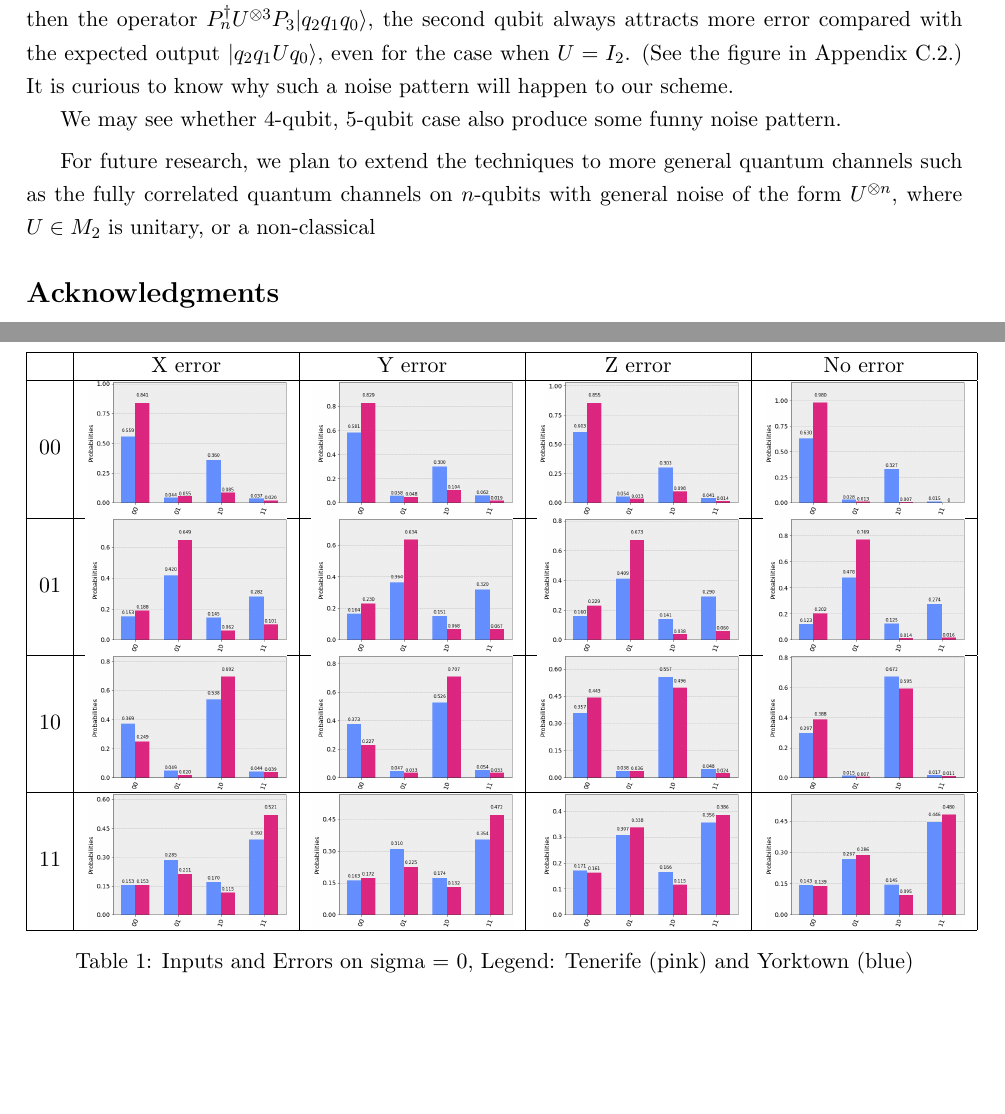
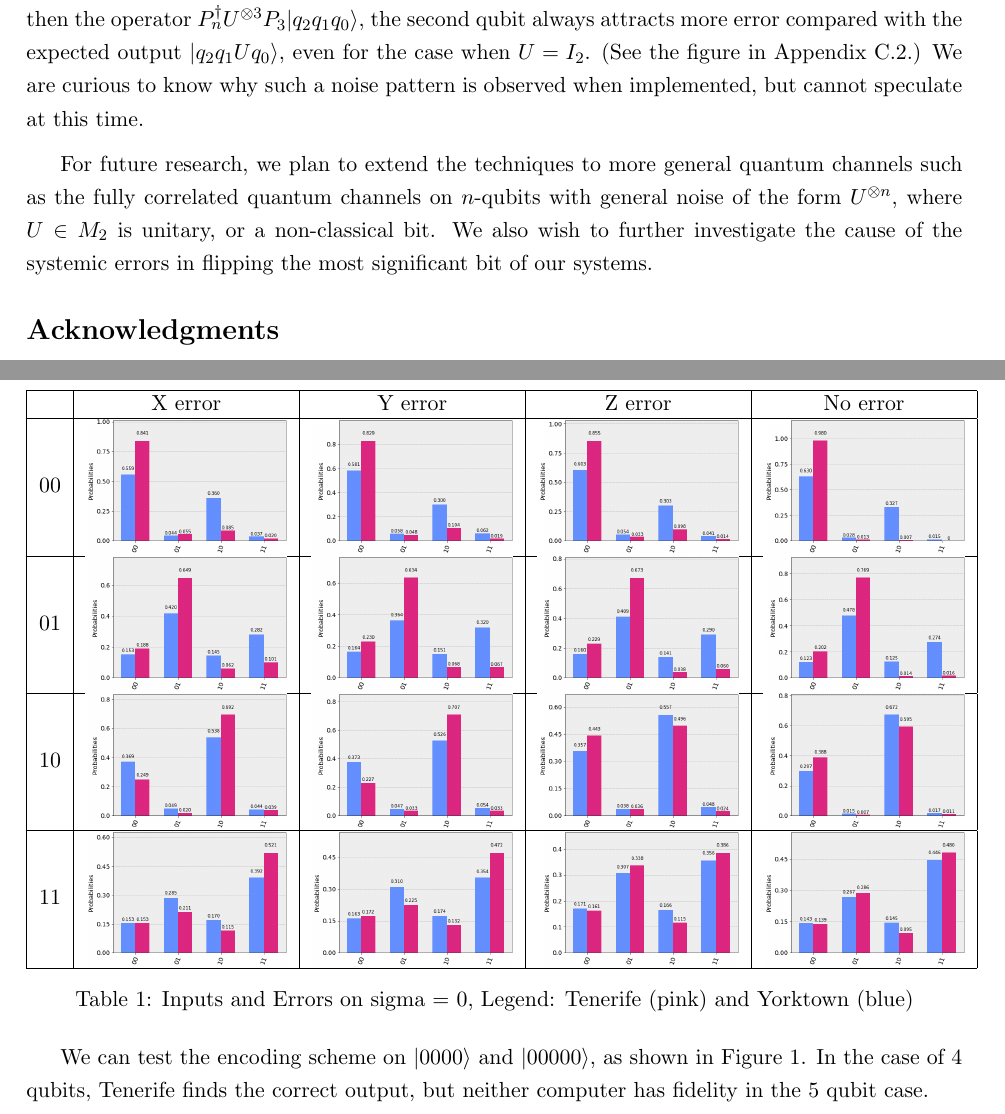
Before and after one commit to slyles1001/QECC, a LaTeX paper (Error Correlation Schemes.tex): two parts of pages 7 and 14 of 15 before the commit and two parts of pages 7 and 14 of 16 after it, joined at a grey line, cut so that both start at the same text, the shorter picture padded with empty space. The pictures show the PDF file Error Correlation Schemes.pdf that the author committed with the source.

Commit message:
Seth's completed

```diff
--- a/Error Correlation Schemes.tex
+++ b/Error Correlation Schemes.tex
@@ -469,18 +468,14 @@ $\sigma = \tilde \sigma \in D_4$ is one of the 4 classical binary bits if
 $n$ is even. This is due to Mathematica being an algebraic solver versus Matlab and Python.
 
 In the IBM quantum computer setting, it is interesting to note that
-for $U \in \{I_2, X, Y, Z\}$,
-when we apply the encoding scheme to 3-qubit
+for $U \in \{I_2, X, Y, Z\}$, when we apply the encoding scheme to 3-qubit
 $P_3 |q_2q_1q_0\ra$, then the error operator
 $U^{\otimes 3}P_3 |q_2 q_1 q_0\ra$, and then the operator
 $P_n^\dag U^{\otimes 3}P_3 |q_2 q_1 q_0\ra$, the second
 qubit always attracts more error compared with the expected output $|q_2 q_1 Uq_0\ra$,
 even for the case when $U = I_2$. (See the figure in Appendix C.2.)
-It is curious to know why such a noise
-pattern will happen to our scheme.
-
-We may see whether 4-qubit, 5-qubit case also produce some funny noise pattern.
-
+We are curious to know why such a noise
+pattern is observed when implemented, but cannot speculate at this time.
 
 
 
@@ -488,7 +483,7 @@ We may see whether 4-qubit, 5-qubit case also produce some funny noise pattern.
 For future research, we plan to extend the techniques to more general quantum channels
 such as the fully correlated quantum channels on $n$-qubits
 with general noise of the form $U^{\otimes n}$, where $U \in M_2$
-is unitary, or a non-classical
+is unitary, or a non-classical bit. We also wish to further investigate the cause of the systemic errors in flipping the most significant bit of our systems.
 
 \section*{Acknowledgments}
 
@@ -1017,3 +1001,8 @@ Also of interest is the fact that, emperically, the accuracy is dependent on $\s
 \caption{Inputs and Errors on random sigma, Legend: Tenerife (pink) and Yorktown (blue)}\label{tbl:sigR}
 \end{table}
 
+We can test the encoding scheme on $\ket{0000}$ and $\ket{00000}$, as shown in Figure \ref{fig:q45}. In the case of 4 qubits, Tenerife finds the correct output, but neither computer has fidelity in the 5 qubit case.
+
+\begin{figure}[h!]
+\centering
+\includegraphics[width=.45\textwidth]{img/qecc4_X0000.png}
```
Also changed, not shown: Error Correlation Schemes.pdf, img/qecc4_X0000.png (added), img/qecc5_X00000.png (added), Error Correlation Schemes.tex (30 more changed lines).
